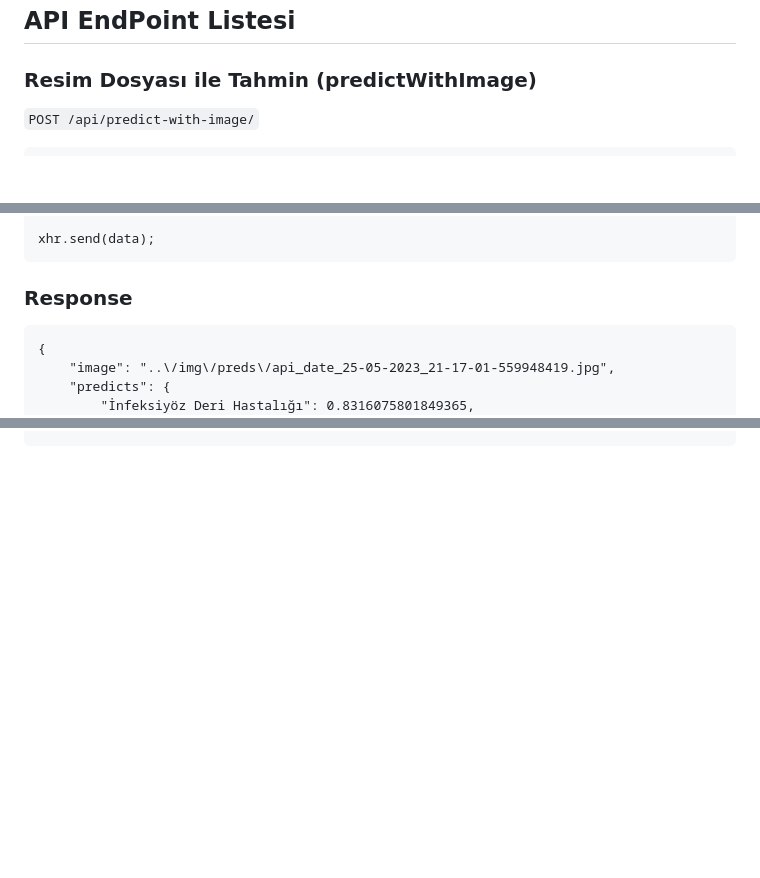
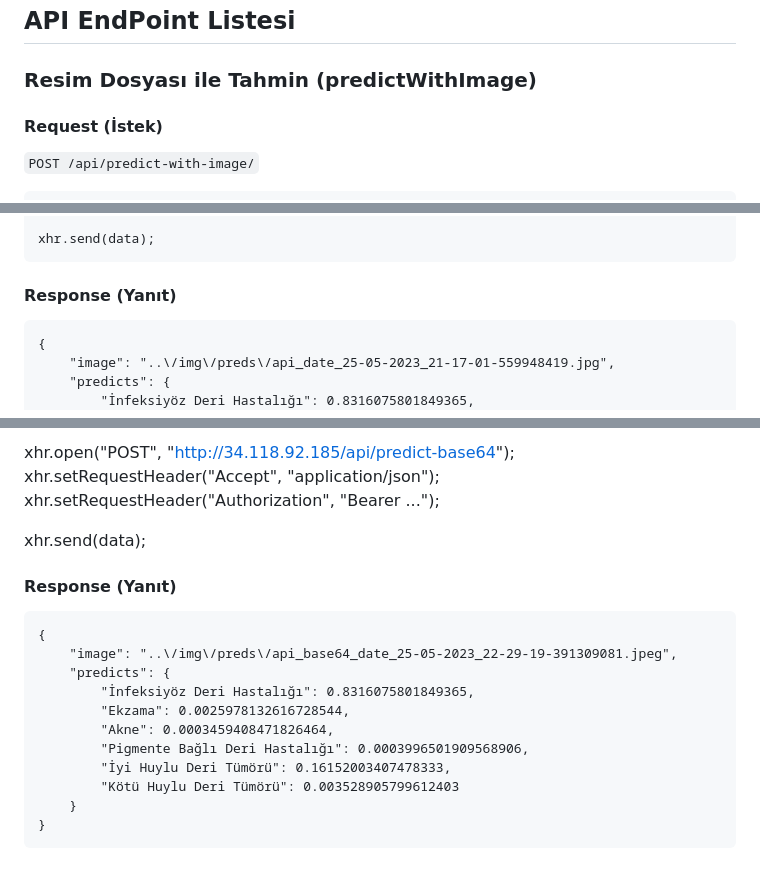
Before and after one commit to ttmtal-tubitak/dhtu, a Markdown page: README.md, 3 parts joined by grey strips. GitHub-like rendering; blank space fills up the shorter version.

Commit message:
readme base64 end point documentation

```diff
--- a/README.md
+++ b/README.md
@@ -40,6 +40,7 @@ Projenin Web Uygulamasına buradan ulaşabilirsiniz: [Uygulamanın Yayında Olan
 ## API EndPoint Listesi
 
 ### Resim Dosyası ile Tahmin (predictWithImage)
+#### Request (İstek)
 
 `POST /api/predict-with-image/`
 
@@ -60,7 +61,7 @@ Projenin Web Uygulamasına buradan ulaşabilirsiniz: [Uygulamanın Yayında Olan
 
     xhr.send(data);
 
-### Response
+#### Response (Yanıt)
 
     {
         "image": "..\/img\/preds\/api_date_25-05-2023_21-17-01-559948419.jpg",
@@ -75,0 +95,19 @@ Projenin Web Uygulamasına buradan ulaşabilirsiniz: [Uygulamanın Yayında Olan
+xhr.open("POST", "http://34.118.92.185/api/predict-base64");
+xhr.setRequestHeader("Accept", "application/json");
+xhr.setRequestHeader("Authorization", "Bearer ...");
+
+xhr.send(data);
+
+#### Response (Yanıt)
+
+    {
+        "image": "..\/img\/preds\/api_base64_date_25-05-2023_22-29-19-391309081.jpeg",
+        "predicts": {
+            "İnfeksiyöz Deri Hastalığı": 0.8316075801849365,
+            "Ekzama": 0.0025978132616728544,
+            "Akne": 0.0003459408471826464,
+            "Pigmente Bağlı Deri Hastalığı": 0.0003996501909568906,
+            "İyi Huylu Deri Tümörü": 0.16152003407478333,
+            "Kötü Huylu Deri Tümörü": 0.003528905799612403
+        }
+    }
```
Also changed, not shown: other parts of README.md (+18 -0 lines).
